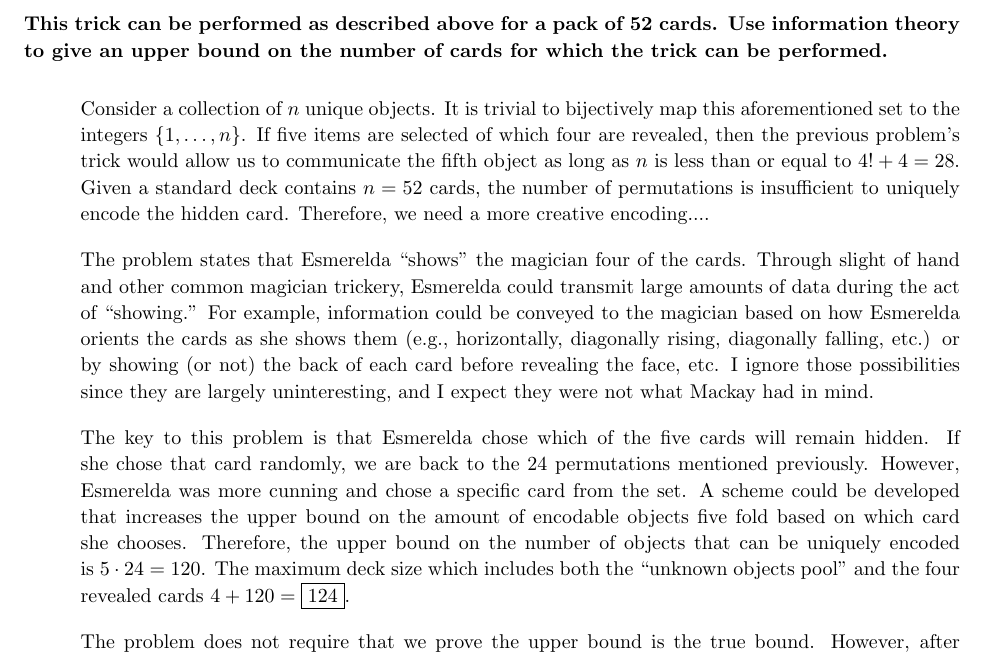
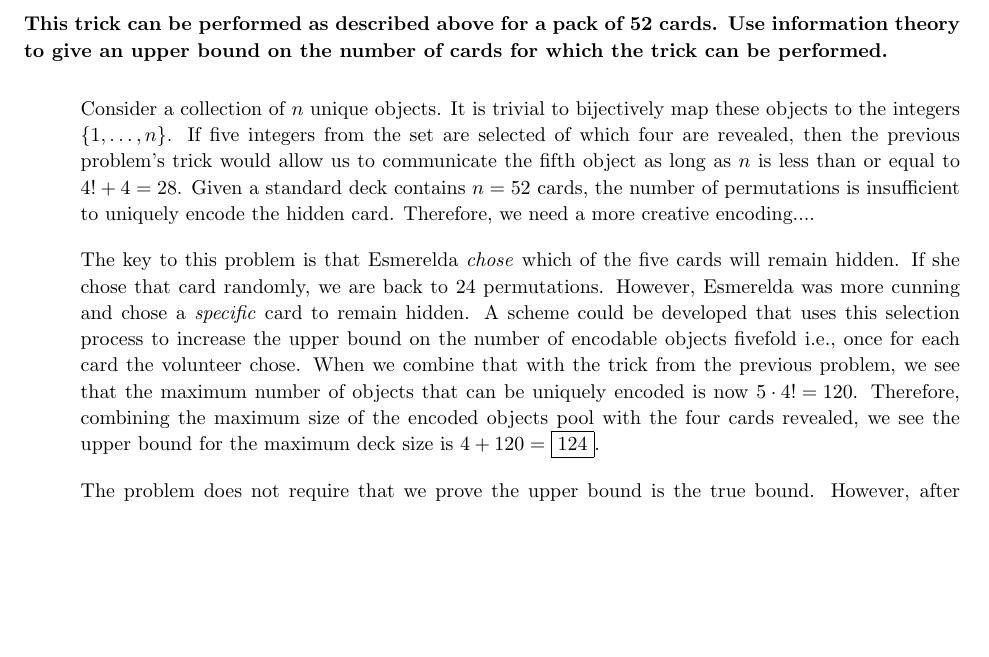
Before and after one commit to ZaydH/cmps218, a LaTeX problem sheet (exam/take_home_final/final.tex, which reads exam/take_home_final/p4.tex): part of page 5 of 5, cut so that both start at the same text, the shorter picture padded with empty space. Compiled offline with pdfLaTeX.

Commit message:
Completed take home final exam problem #4.

```diff
--- a/exam/take_home_final/p4.tex
+++ b/exam/take_home_final/p4.tex
@@ -9,10 +8,8 @@
   This trick can be performed as described above for a pack of 52 cards.  Use information theory to give an upper bound on the number of cards for which the trick can be performed.
 \end{problem}
 
-Consider a collection of $n$~unique objects.  It is trivial to bijectively map this aforementioned set to the integers $\{1,\ldots,n\}$. If five items are selected of which four are revealed, then the previous problem's trick would allow us to communicate the fifth object as long as $n$~is less than or equal to ${4! + 4 = 28}$.  Given a standard deck contains $n=52$ cards, the number of permutations is insufficient to uniquely encode the hidden card.  Therefore, we need a more creative encoding....
+Consider a collection of $n$~unique objects.  It is trivial to bijectively map these objects to the integers $\{1,\ldots,n\}$. If five integers from the set are selected of which four are revealed, then the previous problem's trick would allow us to communicate the fifth object as long as $n$~is less than or equal to ${4! + 4 = 28}$.  Given a standard deck contains $n=52$ cards, the number of permutations is insufficient to uniquely encode the hidden card.  Therefore, we need a more creative encoding....
 
-The problem states that Esmerelda ``shows'' the magician four of the cards.  Through slight of hand and other common magician trickery, Esmerelda could transmit large amounts of data during the act of ``showing.''  For example, information could be conveyed to the magician based on how Esmerelda orients the cards as she shows them (e.g.,~horizontally, diagonally rising, diagonally falling, etc.) or by showing (or not) the back of each card before revealing the face, etc.  I ignore those possibilities since they are largely uninteresting, and I expect they were not what Mackay had in mind.
-
-The key to this problem is that Esmerelda chose which of the five cards will remain hidden.  If she chose that card randomly, we are back to the 24~permutations mentioned previously.  However, Esmerelda was more cunning and chose a specific card from the set.  A scheme could be developed that increases the upper bound on the amount of encodable objects five fold based on which card she chooses.  Therefore, the upper bound on the number of objects that can be uniquely encoded is~${5\cdot24=120}$.  The maximum deck size which includes both the ``unknown objects pool'' and the four revealed cards~${4 + 120 = \boxed{124}}$.
+The key to this problem is that Esmerelda \textit{chose} which of the five cards will remain hidden.  If she chose that card randomly, we are back to 24~permutations.  However, Esmerelda was more cunning and chose a \textit{specific} card to remain hidden.  A scheme could be developed that uses this selection process to increase the upper bound on the number of encodable objects fivefold i.e.,~once for each card the volunteer chose.  When we combine that with the trick from the previous problem, we see that the maximum number of objects that can be uniquely encoded is now~${5\cdot4!=120}$.  Therefore, combining the maximum size of the encoded objects pool with the four cards revealed, we see the upper bound for the maximum deck size is~${4 + 120 = \boxed{124}}$.
 
 The problem does not require that we prove the upper bound is the true bound.  However, after completing the problem, I did research online and found that this is in fact the true bound.
```
Also changed, not shown: exam/take_home_final/p4.tex (1 more changed lines), 1 other file.
